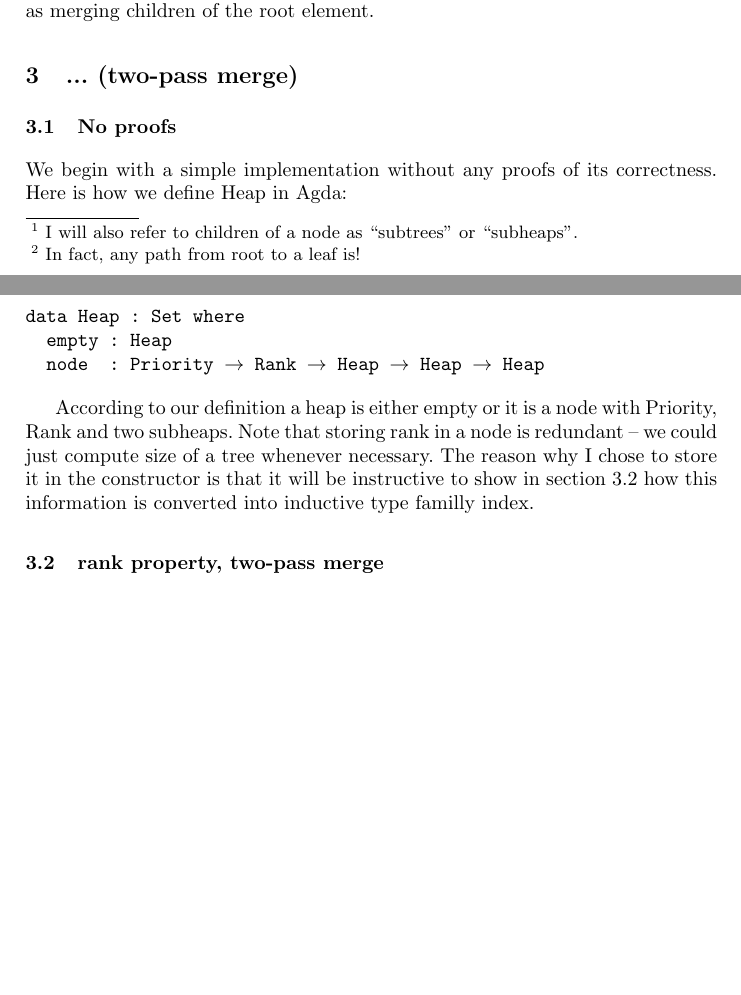
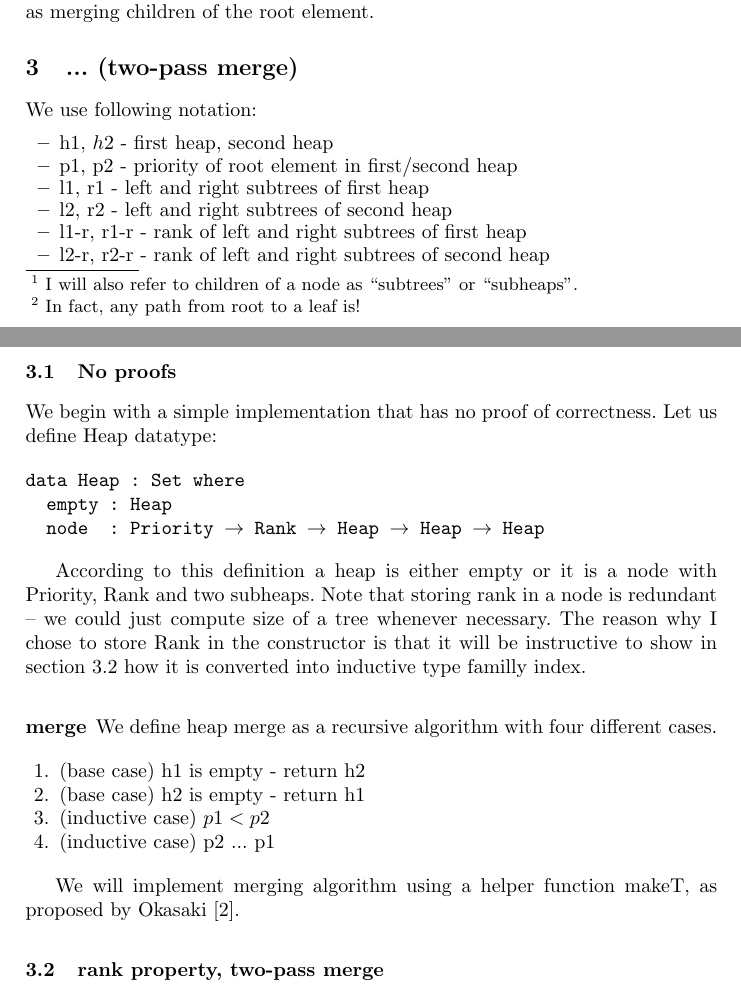
Before and after one commit to jstolarek/dep-typed-wbl-heaps, a LaTeX paper (paper/dep-typed-wbl-heaps.tex, which reads paper/3-proofs.tex): two parts of pages 1 and 2 of 2, joined at a grey line, cut so that both start at the same text, the shorter picture padded with empty space. Compiled offline with pdfLaTeX.

Commit message:
Begin description of merge

```diff
--- a/paper/3-proofs.tex
+++ b/paper/3-proofs.tex
@@ -4,9 +4,21 @@
 
 % Maybe explain sized types here? Sized types are used to guide the termination checker, they are not always required, sometimes termination checker can do a good job without them. We encounter some agda problems and sized types sometimes don't work even though they should.
 
+We use following notation:
+
+\begin{itemize}
+ \item h1, $h2$ - first heap, second heap
+ \item p1, p2 - priority of root element in first/second heap
+ \item l1, r1 - left and right subtrees of first  heap
+ \item l2, r2 - left and right subtrees of second heap
+ \item l1-r, r1-r - rank of left and right subtrees of first  heap
+ \item l2-r, r2-r - rank of left and right subtrees of second heap
+\end{itemize}
+
+
 \subsection{No proofs}
 
-We begin with a simple implementation without any proofs of its correctness. Here is how we define Heap in Agda:
+We begin with a simple implementation that has no proof of correctness. Let us define Heap datatype:
 
 \begin{code}
 data Heap : Set where
@@ -14,8 +26,19 @@ data Heap : Set where
   node  : Priority → Rank → Heap → Heap → Heap
 \end{code}
 
-According to our definition a heap is either empty or it is a node with Priority, Rank and two subheaps. Note that storing rank in a node is redundant -- we could just compute size of a tree whenever necessary. The reason why I chose to store it in the constructor is that it will be instructive to show in section \ref{sec:rank-property} how this information is converted into inductive type familly index.
+According to this definition a heap is either empty or it is a node with Priority, Rank and two subheaps. Note that storing rank in a node is redundant -- we could just compute size of a tree whenever necessary. The reason why I chose to store Rank in the constructor is that it will be instructive to show in section \ref{sec:rank-property} how it is converted into inductive type familly index.
 
+\subsubsection{merge}
 
+We define heap merge as a recursive algorithm with four different cases.
+
+\begin{enumerate}
+ \item (base case) h1 is empty - return h2
+ \item (base case) h2 is empty - return h1
+ \item (inductive case) $p1 < p2$
+ \item (inductive case) p2 ... p1
+\end{enumerate}
+
+We will implement merging algorithm using a helper function makeT, as proposed by Okasaki \cite{Oka99}.
 
 \subsection{rank property, two-pass merge}\label{sec:rank-property}
```
Also changed, not shown: 1 other file.
